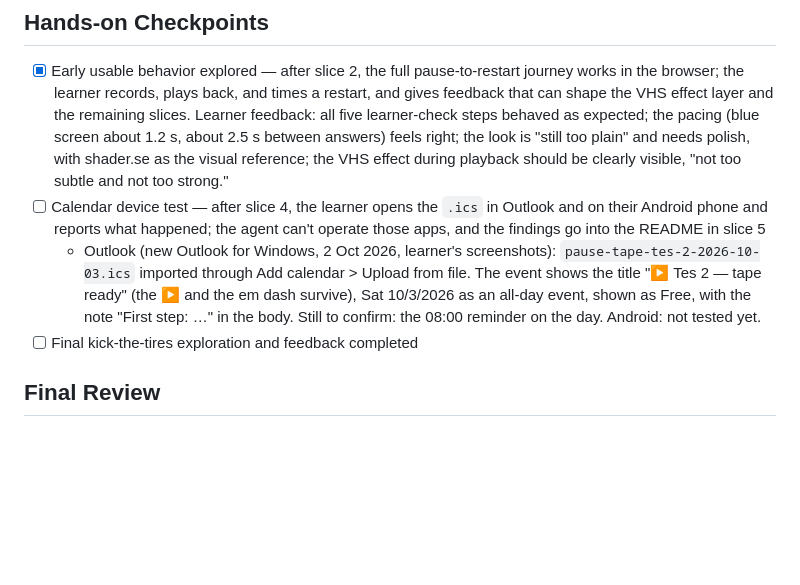
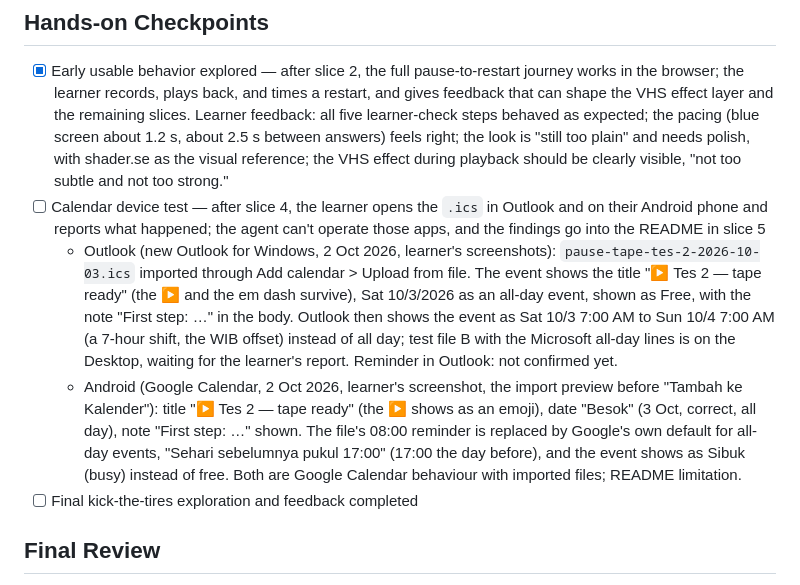
Before and after one commit to FairoLegends/pause-tape, a Markdown page: devpost/checklist.md, the part around the change. Rendered like a GitHub page; blank space fills up the shorter version.

Commit message:
Checklist: Android calendar test results; Outlook time shift noted

```diff
--- a/devpost/checklist.md
+++ b/devpost/checklist.md
@@ -63,7 +63,8 @@ Build mode: fast (chosen by the learner at the start of `5-build`)
 
 - [x] Early usable behavior explored — after slice 2, the full pause-to-restart journey works in the browser; the learner records, plays back, and times a restart, and gives feedback that can shape the VHS effect layer and the remaining slices. Learner feedback: all five learner-check steps behaved as expected; the pacing (blue screen about 1.2 s, about 2.5 s between answers) feels right; the look is "still too plain" and needs polish, with shader.se as the visual reference; the VHS effect during playback should be clearly visible, "not too subtle and not too strong."
 - [ ] Calendar device test — after slice 4, the learner opens the `.ics` in Outlook and on their Android phone and reports what happened; the agent can't operate those apps, and the findings go into the README in slice 5
-  - Outlook (new Outlook for Windows, 2 Oct 2026, learner's screenshots): `pause-tape-tes-2-2026-10-03.ics` imported through Add calendar > Upload from file. The event shows the title "▶ Tes 2 — tape ready" (the ▶ and the em dash survive), Sat 10/3/2026 as an all-day event, shown as Free, with the note "First step: …" in the body. Still to confirm: the 08:00 reminder on the day. Android: not tested yet.
+  - Outlook (new Outlook for Windows, 2 Oct 2026, learner's screenshots): `pause-tape-tes-2-2026-10-03.ics` imported through Add calendar > Upload from file. The event shows the title "▶ Tes 2 — tape ready" (the ▶ and the em dash survive), Sat 10/3/2026 as an all-day event, shown as Free, with the note "First step: …" in the body. Outlook then shows the event as Sat 10/3 7:00 AM to Sun 10/4 7:00 AM (a 7-hour shift, the WIB offset) instead of all day; test file B with the Microsoft all-day lines is on the Desktop, waiting for the learner's report. Reminder in Outlook: not confirmed yet.
+  - Android (Google Calendar, 2 Oct 2026, learner's screenshot, the import preview before "Tambah ke Kalender"): title "▶️ Tes 2 — tape ready" (the ▶ shows as an emoji), date "Besok" (3 Oct, correct, all day), note "First step: …" shown. The file's 08:00 reminder is replaced by Google's own default for all-day events, "Sehari sebelumnya pukul 17:00" (17:00 the day before), and the event shows as Sibuk (busy) instead of free. Both are Google Calendar behaviour with imported files; README limitation.
 - [ ] Final kick-the-tires exploration and feedback completed
 
 ## Final Review
```
